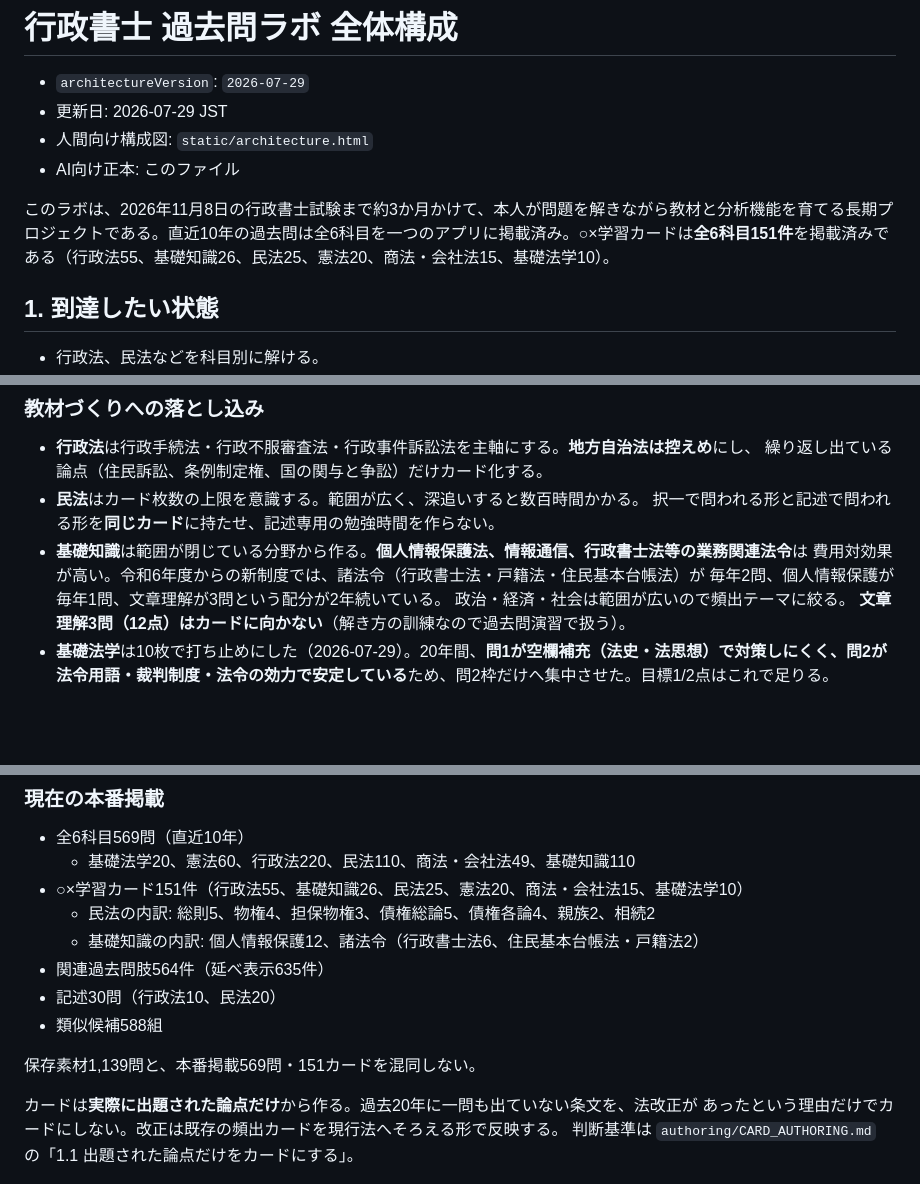
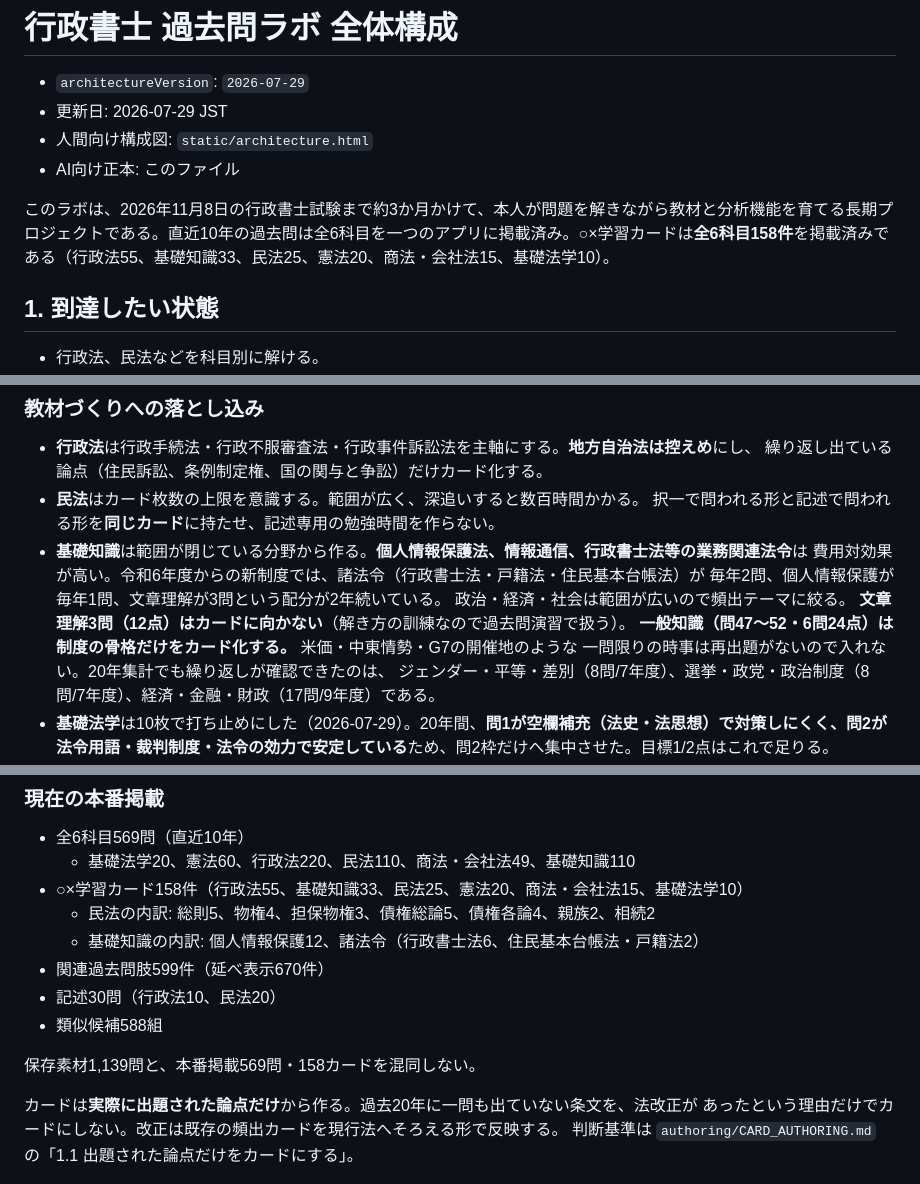
Before and after one commit to yamashita-yukihito/gyousei-lab, a Markdown page: ARCHITECTURE.md, 3 parts joined by grey strips. Drawn GitHub-style; blank space fills up the shorter version.

```diff
--- a/ARCHITECTURE.md
+++ b/ARCHITECTURE.md
@@ -5,7 +5,7 @@
 - 人間向け構成図: `static/architecture.html`
 - AI向け正本: このファイル
 
-このラボは、2026年11月8日の行政書士試験まで約3か月かけて、本人が問題を解きながら教材と分析機能を育てる長期プロジェクトである。直近10年の過去問は全6科目を一つのアプリに掲載済み。○×学習カードは**全6科目151件**を掲載済みである（行政法55、基礎知識26、民法25、憲法20、商法・会社法15、基礎法学10）。
+このラボは、2026年11月8日の行政書士試験まで約3か月かけて、本人が問題を解きながら教材と分析機能を育てる長期プロジェクトである。直近10年の過去問は全6科目を一つのアプリに掲載済み。○×学習カードは**全6科目158件**を掲載済みである（行政法55、基礎知識33、民法25、憲法20、商法・会社法15、基礎法学10）。
 
 ## 1. 到達したい状態
 
@@ -111,6 +111,9 @@
   毎年2問、個人情報保護が毎年1問、文章理解が3問という配分が2年続いている。
   政治・経済・社会は範囲が広いので頻出テーマに絞る。
   **文章理解3問（12点）はカードに向かない**（解き方の訓練なので過去問演習で扱う）。
+  **一般知識（問47〜52・6問24点）は制度の骨格だけをカード化する。** 米価・中東情勢・G7の開催地のような
+  一問限りの時事は再出題がないので入れない。20年集計でも繰り返しが確認できたのは、
+  ジェンダー・平等・差別（8問/7年度）、選挙・政党・政治制度（8問/7年度）、経済・金融・財政（17問/9年度）である。
 - **基礎法学**は10枚で打ち止めにした（2026-07-29）。20年間、**問1が空欄補充（法史・法思想）で対策しにくく、問2が法令用語・裁判制度・法令の効力で安定している**ため、問2枠だけへ集中させた。目標1/2点はこれで足りる。
 - **商法・会社法**は15枚で打ち止めにした（2026-07-29）。20年間、**問36が商法総則・商行為、問37が株式会社の設立**でほぼ固定されているため、この2枠だけへ集中させ、問38〜40（株式・機関・計算・組織再編）はカード化しない。5問中1問を確実に取るための配分である。
 - **科目をまたぐ混同**（民法の代理と商法の表見支配人、民法の時効と行政法の出訴期間、民法の不法行為と
@@ -258,14 +261,14 @@ flowchart LR
 
 - 全6科目569問（直近10年）
   - 基礎法学20、憲法60、行政法220、民法110、商法・会社法49、基礎知識110
-- ○×学習カード151件（行政法55、基礎知識26、民法25、憲法20、商法・会社法15、基礎法学10）
+- ○×学習カード158件（行政法55、基礎知識33、民法25、憲法20、商法・会社法15、基礎法学10）
   - 民法の内訳: 総則5、物権4、担保物権3、債権総論5、債権各論4、親族2、相続2
   - 基礎知識の内訳: 個人情報保護12、諸法令（行政書士法6、住民基本台帳法・戸籍法2）
-- 関連過去問肢564件（延べ表示635件）
+- 関連過去問肢599件（延べ表示670件）
 - 記述30問（行政法10、民法20）
 - 類似候補588組
 
-保存素材1,139問と、本番掲載569問・151カードを混同しない。
+保存素材1,139問と、本番掲載569問・158カードを混同しない。
 
 カードは**実際に出題された論点だけ**から作る。過去20年に一問も出ていない条文を、法改正が
 あったという理由だけでカードにしない。改正は既存の頻出カードを現行法へそろえる形で反映する。
```
Also changed, not shown: HANDOFF.md (+9 -5 lines).
